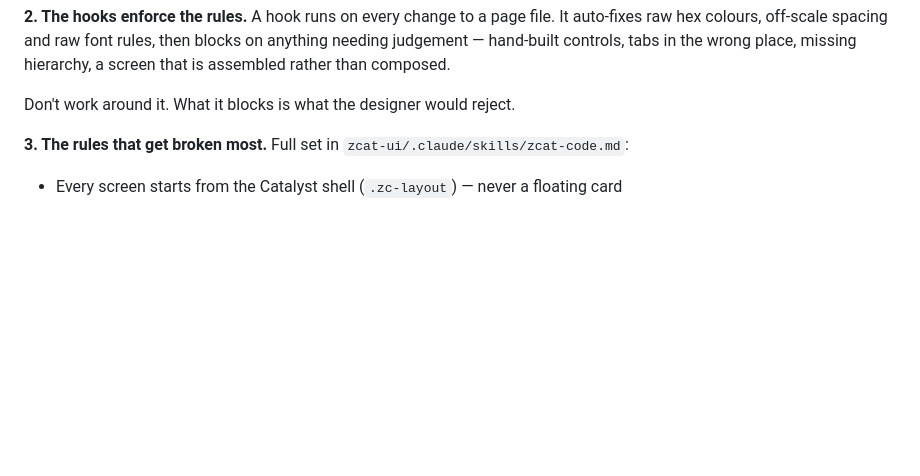
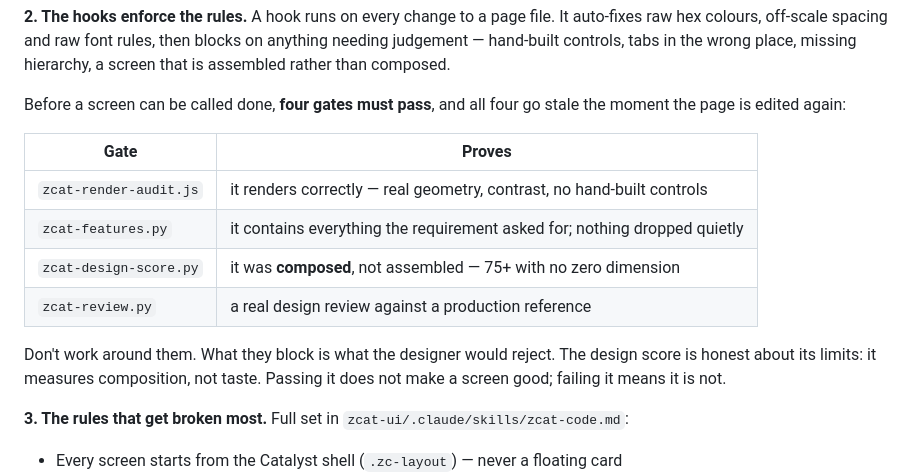
Before and after one commit to VengateshB12/zcat-ui, a Markdown page: README.md, the part around the change. GitHub-like rendering; blank space fills up the shorter version.

```diff
--- a/README.md
+++ b/README.md
@@ -70,7 +70,19 @@ It auto-fixes raw hex colours, off-scale spacing and raw font rules, then blocks
 on anything needing judgement — hand-built controls, tabs in the wrong place,
 missing hierarchy, a screen that is assembled rather than composed.
 
-Don't work around it. What it blocks is what the designer would reject.
+Before a screen can be called done, **four gates must pass**, and all four go
+stale the moment the page is edited again:
+
+| Gate | Proves |
+|---|---|
+| `zcat-render-audit.js` | it renders correctly — real geometry, contrast, no hand-built controls |
+| `zcat-features.py` | it contains everything the requirement asked for; nothing dropped quietly |
+| `zcat-design-score.py` | it was **composed**, not assembled — 75+ with no zero dimension |
+| `zcat-review.py` | a real design review against a production reference |
+
+Don't work around them. What they block is what the designer would reject.
+The design score is honest about its limits: it measures composition, not
+taste. Passing it does not make a screen good; failing it means it is not.
 
 **3. The rules that get broken most.** Full set in
 `zcat-ui/.claude/skills/zcat-code.md`:
```
Also changed, not shown: .claude/hooks/README.md (+53 -1 lines), 1 other file.
